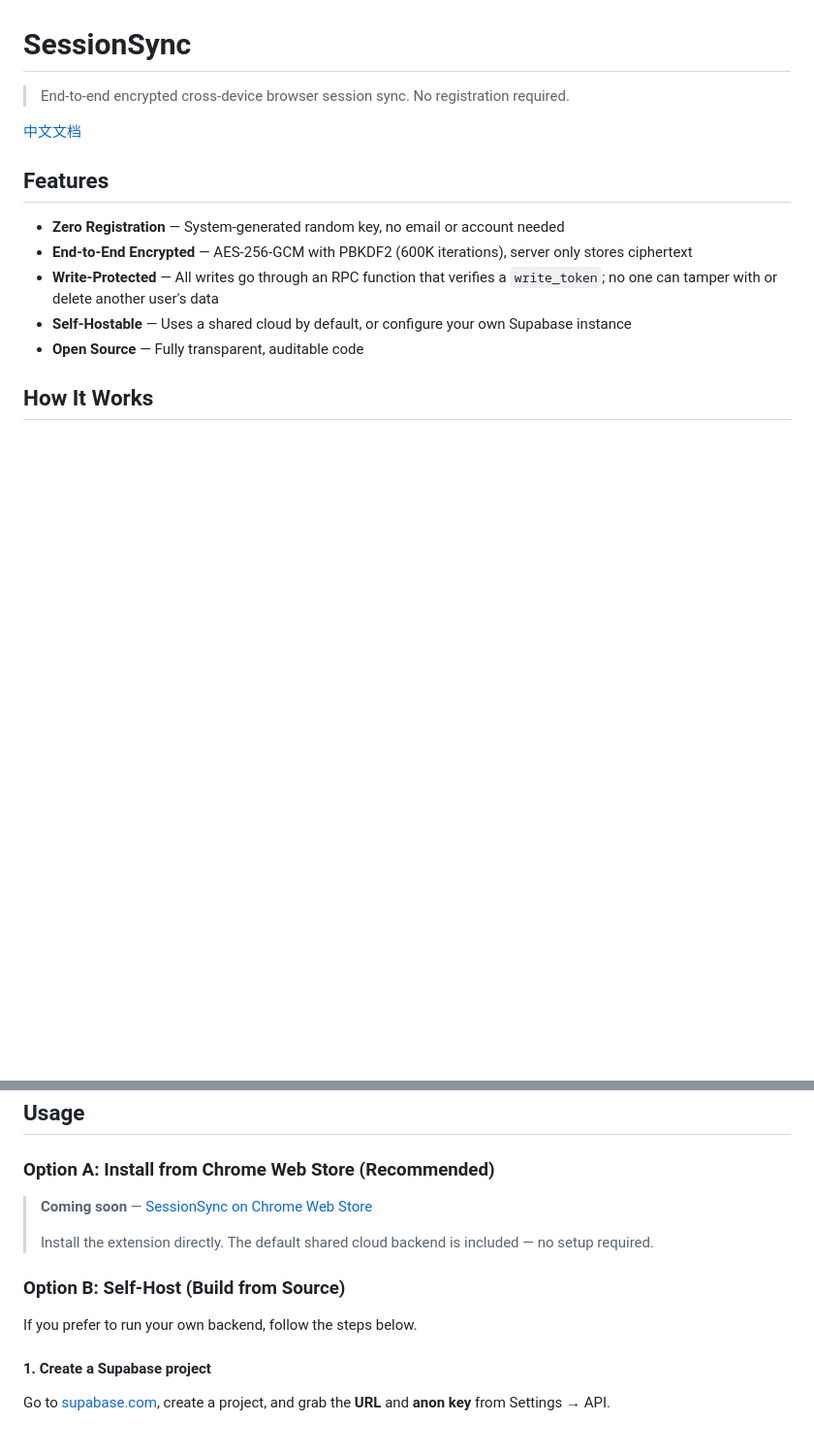
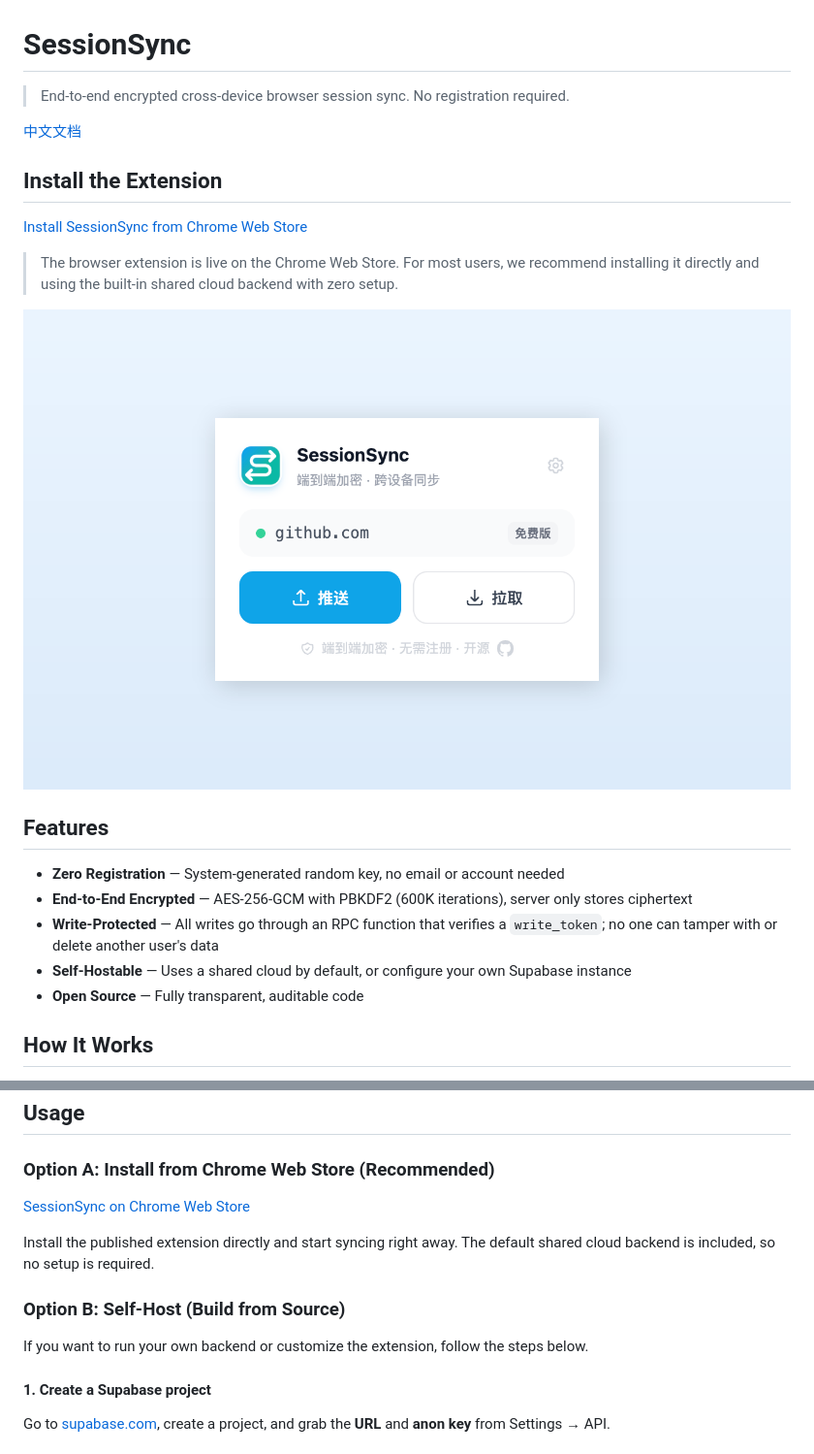
Before and after one commit to tageecc/session-sync, a Markdown page: README.md, 2 parts joined by grey strips. Shown: that part at 97% size. GitHub-like rendering; pictures changed too: docs/assets/chrome-extension-popup.png (added); blank space fills up the shorter version.

Commit message:
update readme for extension release

```diff
--- a/README.md
+++ b/README.md
@@ -3,6 +3,14 @@
 > End-to-end encrypted cross-device browser session sync. No registration required.
 
 [中文文档](README.zh-CN.md)
+
+## Install the Extension
+
+[Install SessionSync from Chrome Web Store](https://chromewebstore.google.com/detail/sessionsync/adfdnldeefjddhnjdaplmakeilmobipe?hl=zh-CN&utm_source=ext_sidebar)
+
+> The browser extension is live on the Chrome Web Store. For most users, we recommend installing it directly and using the built-in shared cloud backend with zero setup.
+
+[![SessionSync Chrome extension popup](docs/assets/chrome-extension-popup.png)](https://chromewebstore.google.com/detail/sessionsync/adfdnldeefjddhnjdaplmakeilmobipe?hl=zh-CN&utm_source=ext_sidebar)
 
 ## Features
 
@@ -28,13 +36,13 @@ One key derives three independent values:
 
 ### Option A: Install from Chrome Web Store (Recommended)
 
-> **Coming soon** — [SessionSync on Chrome Web Store](#)
->
-> Install the extension directly. The default shared cloud backend is included — no setup required.
+[SessionSync on Chrome Web Store](https://chromewebstore.google.com/detail/sessionsync/adfdnldeefjddhnjdaplmakeilmobipe?hl=zh-CN&utm_source=ext_sidebar)
+
+Install the published extension directly and start syncing right away. The default shared cloud backend is included, so no setup is required.
 
 ### Option B: Self-Host (Build from Source)
 
-If you prefer to run your own backend, follow the steps below.
+If you want to run your own backend or customize the extension, follow the steps below.
 
 #### 1. Create a Supabase project
 
```
Also changed, not shown: README.zh-CN.md (+12 -4 lines).
